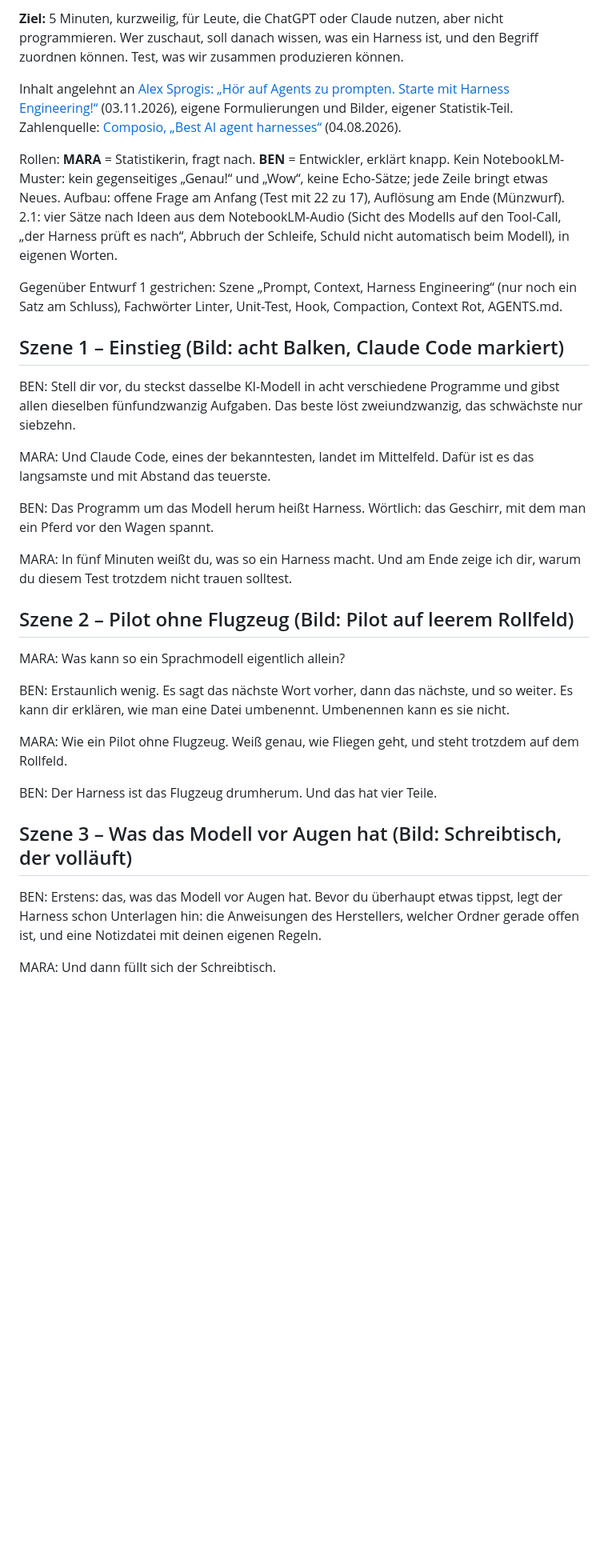
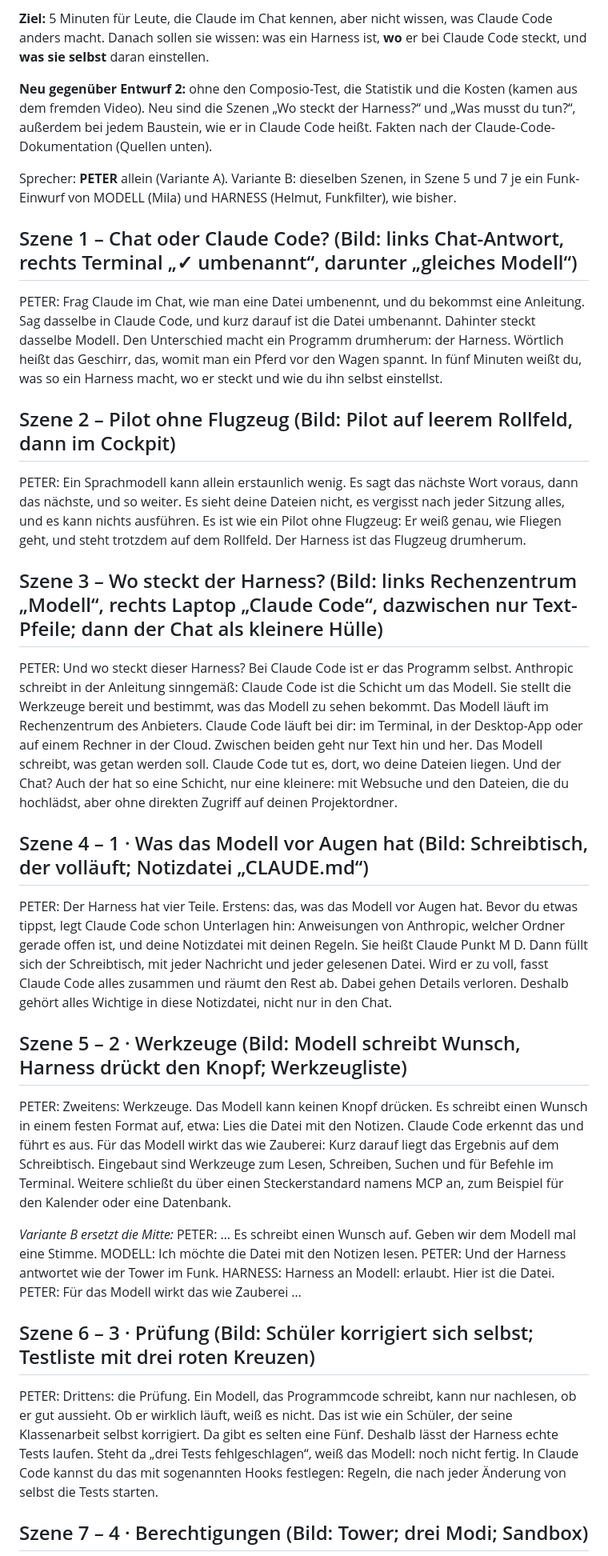
Before and after one commit to luperttrading-lab/fragen-allgemein, a Markdown page: video/harness-engineering/drehbuch.md, the part around one of its changes. Shown at 80% size. Drawn GitHub-style; blank space fills up the shorter version.

```diff
--- a/video/harness-engineering/drehbuch.md
+++ b/video/harness-engineering/drehbuch.md
@@ -2,43 +2,39 @@
 
-**Ziel:** 5 Minuten, kurzweilig, für Leute, die ChatGPT oder Claude nutzen, aber nicht programmieren. Wer zuschaut,
-soll danach wissen, was ein Harness ist, und den Begriff zuordnen können. Test, was wir zusammen produzieren können.
+**Ziel:** 5 Minuten für Leute, die Claude im Chat kennen, aber nicht wissen, was Claude Code anders macht.
+Danach sollen sie wissen: was ein Harness ist, **wo** er bei Claude Code steckt, und **was sie selbst** daran einstellen.
 
-Inhalt angelehnt an [Alex Sprogis: „Hör auf Agents zu prompten. Starte mit Harness Engineering!“](https://youtu.be/SU0EyB45x6Q)
-(03.11.2026), eigene Formulierungen und Bilder, eigener Statistik-Teil. Zahlenquelle:
-[Composio, „Best AI agent harnesses“](https://composio.dev/content/best-ai-agent-harnesses) (04.08.2026).
+**Neu gegenüber Entwurf 2:** ohne den Composio-Test, die Statistik und die Kosten (kamen aus dem fremden Video).
+Neu sind die Szenen „Wo steckt der Harness?“ und „Was musst du tun?“, außerdem bei jedem Baustein, wie er in Claude Code
+heißt. Fakten nach der Claude-Code-Dokumentation (Quellen unten).
 
-Rollen: **MARA** = Statistikerin, fragt nach. **BEN** = Entwickler, erklärt knapp.
-Kein NotebookLM-Muster: kein gegenseitiges „Genau!“ und „Wow“, keine Echo-Sätze; jede Zeile bringt etwas Neues.
-Aufbau: offene Frage am Anfang (Test mit 22 zu 17), Auflösung am Ende (Münzwurf).
-2.1: vier Sätze nach Ideen aus dem NotebookLM-Audio (Sicht des Modells auf den Tool-Call, „der Harness prüft es nach“,
-Abbruch der Schleife, Schuld nicht automatisch beim Modell), in eigenen Worten.
+Sprecher: **PETER** allein (Variante A). Variante B: dieselben Szenen, in Szene 5 und 7 je ein Funk-Einwurf von
+MODELL (Mila) und HARNESS (Helmut, Funkfilter), wie bisher.
 
-Gegenüber Entwurf 1 gestrichen: Szene „Prompt, Context, Harness Engineering“ (nur noch ein Satz am Schluss),
-Fachwörter Linter, Unit-Test, Hook, Compaction, Context Rot, AGENTS.md.
+## Szene 1 – Chat oder Claude Code? (Bild: links Chat-Antwort, rechts Terminal „✓ umbenannt“, darunter „gleiches Modell“)
 
-## Szene 1 – Einstieg (Bild: acht Balken, Claude Code markiert)
+PETER: Frag Claude im Chat, wie man eine Datei umbenennt, und du bekommst eine Anleitung. Sag dasselbe in Claude Code, und kurz darauf ist die Datei umbenannt. Dahinter steckt dasselbe Modell. Den Unterschied macht ein Programm drumherum: der Harness. Wörtlich heißt das Geschirr, das, womit man ein Pferd vor den Wagen spannt. In fünf Minuten weißt du, was so ein Harness macht, wo er steckt und wie du ihn selbst einstellst.
 
-BEN: Stell dir vor, du steckst dasselbe KI-Modell in acht verschiedene Programme und gibst allen dieselben fünfundzwanzig Aufgaben. Das beste löst zweiundzwanzig, das schwächste nur siebzehn.
+## Szene 2 – Pilot ohne Flugzeug (Bild: Pilot auf leerem Rollfeld, dann im Cockpit)
 
-MARA: Und Claude Code, eines der bekanntesten, landet im Mittelfeld. Dafür ist es das langsamste und mit Abstand das teuerste.
+PETER: Ein Sprachmodell kann allein erstaunlich wenig. Es sagt das nächste Wort voraus, dann das nächste, und so weiter. Es sieht deine Dateien nicht, es vergisst nach jeder Sitzung alles, und es kann nichts ausführen. Es ist wie ein Pilot ohne Flugzeug: Er weiß genau, wie Fliegen geht, und steht trotzdem auf dem Rollfeld. Der Harness ist das Flugzeug drumherum.
 
-BEN: Das Programm um das Modell herum heißt Harness. Wörtlich: das Geschirr, mit dem man ein Pferd vor den Wagen spannt.
+## Szene 3 – Wo steckt der Harness? (Bild: links Rechenzentrum „Modell“, rechts Laptop „Claude Code“, dazwischen nur Text-Pfeile; dann der Chat als kleinere Hülle)
 
-MARA: In fünf Minuten weißt du, was so ein Harness macht. Und am Ende zeige ich dir, warum du diesem Test trotzdem nicht trauen solltest.
+PETER: Und wo steckt dieser Harness? Bei Claude Code ist er das Programm selbst. Anthropic schreibt in der Anleitung sinngemäß: Claude Code ist die Schicht um das Modell. Sie stellt die Werkzeuge bereit und bestimmt, was das Modell zu sehen bekommt. Das Modell läuft im Rechenzentrum des Anbieters. Claude Code läuft bei dir: im Terminal, in der Desktop-App oder auf einem Rechner in der Cloud. Zwischen beiden geht nur Text hin und her. Das Modell schreibt, was getan werden soll. Claude Code tut es, dort, wo deine Dateien liegen. Und der Chat? Auch der hat so eine Schicht, nur eine kleinere: mit Websuche und den Dateien, die du hochlädst, aber ohne direkten Zugriff auf deinen Projektordner.
 
-## Szene 2 – Pilot ohne Flugzeug (Bild: Pilot auf leerem Rollfeld)
+## Szene 4 – 1 · Was das Modell vor Augen hat (Bild: Schreibtisch, der volläuft; Notizdatei „CLAUDE.md“)
 
-MARA: Was kann so ein Sprachmodell eigentlich allein?
+PETER: Der Harness hat vier Teile. Erstens: das, was das Modell vor Augen hat. Bevor du etwas tippst, legt Claude Code schon Unterlagen hin: Anweisungen von Anthropic, welcher Ordner gerade offen ist, und deine Notizdatei mit deinen Regeln. Sie heißt Claude Punkt M D. Dann füllt sich der Schreibtisch, mit jeder Nachricht und jeder gelesenen Datei. Wird er zu voll, fasst Claude Code alles zusammen und räumt den Rest ab. Dabei gehen Details verloren. Deshalb gehört alles Wichtige in diese Notizdatei, nicht nur in den Chat.
 
-BEN: Erstaunlich wenig. Es sagt das nächste Wort vorher, dann das nächste, und so weiter. Es kann dir erklären, wie man eine Datei umbenennt. Umbenennen kann es sie nicht.
+## Szene 5 – 2 · Werkzeuge (Bild: Modell schreibt Wunsch, Harness drückt den Knopf; Werkzeugliste)
 
-MARA: Wie ein Pilot ohne Flugzeug. Weiß genau, wie Fliegen geht, und steht trotzdem auf dem Rollfeld.
+PETER: Zweitens: Werkzeuge. Das Modell kann keinen Knopf drücken. Es schreibt einen Wunsch in einem festen Format auf, etwa: Lies die Datei mit den Notizen. Claude Code erkennt das und führt es aus. Für das Modell wirkt das wie Zauberei: Kurz darauf liegt das Ergebnis auf dem Schreibtisch. Eingebaut sind Werkzeuge zum Lesen, Schreiben, Suchen und für Befehle im Terminal. Weitere schließt du über einen Steckerstandard namens MCP an, zum Beispiel für den Kalender oder eine Datenbank.
 
-BEN: Der Harness ist das Flugzeug drumherum. Und das hat vier Teile.
+*Variante B ersetzt die Mitte:* PETER: … Es schreibt einen Wunsch auf. Geben wir dem Modell mal eine Stimme. MODELL: Ich möchte die Datei mit den Notizen lesen. PETER: Und der Harness antwortet wie der Tower im Funk. HARNESS: Harness an Modell: erlaubt. Hier ist die Datei. PETER: Für das Modell wirkt das wie Zauberei …
 
-## Szene 3 – Was das Modell vor Augen hat (Bild: Schreibtisch, der volläuft)
+## Szene 6 – 3 · Prüfung (Bild: Schüler korrigiert sich selbst; Testliste mit drei roten Kreuzen)
 
-BEN: Erstens: das, was das Modell vor Augen hat. Bevor du überhaupt etwas tippst, legt der Harness schon Unterlagen hin: die Anweisungen des Herstellers, welcher Ordner gerade offen ist, und eine Notizdatei mit deinen eigenen Regeln.
+PETER: Drittens: die Prüfung. Ein Modell, das Programmcode schreibt, kann nur nachlesen, ob er gut aussieht. Ob er wirklich läuft, weiß es nicht. Das ist wie ein Schüler, der seine Klassenarbeit selbst korrigiert. Da gibt es selten eine Fünf. Deshalb lässt der Harness echte Tests laufen. Steht da „drei Tests fehlgeschlagen“, weiß das Modell: noch nicht fertig. In Claude Code kannst du das mit sogenannten Hooks festlegen: Regeln, die nach jeder Änderung von selbst die Tests starten.
 
-MARA: Und dann füllt sich der Schreibtisch.
+## Szene 7 – 4 · Berechtigungen (Bild: Tower; drei Modi; Sandbox)
 
```
Also changed, not shown: other parts of video/harness-engineering/drehbuch.md (+32 -50 lines).
